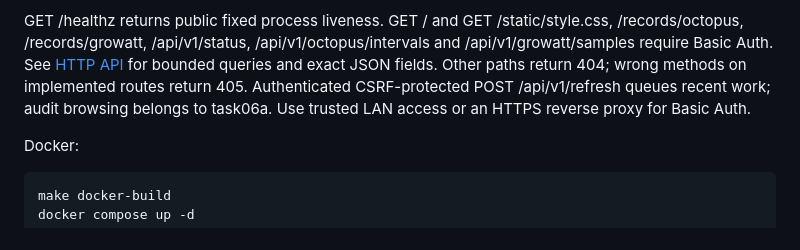
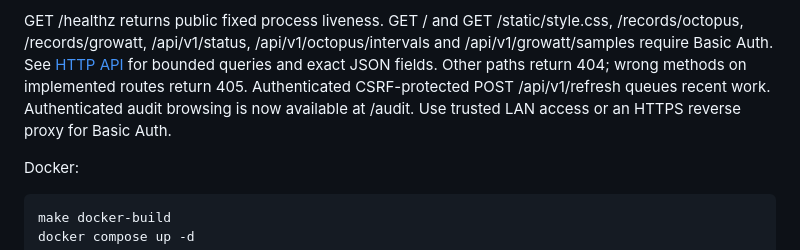
Before and after one commit to timmersuk/energything, a Markdown page: README.md, the part around the change. GitHub-like rendering.

Commit message:
Record audit browser review and retained preview verification

```diff
--- a/README.md
+++ b/README.md
@@ -38,7 +38,7 @@ GET /static/style.css, /records/octopus, /records/growatt, /api/v1/status,
 /api/v1/octopus/intervals and /api/v1/growatt/samples require Basic Auth.
 See [HTTP API](docs/http-api.md) for bounded queries and exact JSON fields.
 Other paths return 404; wrong methods on implemented routes return 405.
-Authenticated CSRF-protected POST /api/v1/refresh queues recent work; audit browsing belongs to task06a.
+Authenticated CSRF-protected POST /api/v1/refresh queues recent work. Authenticated audit browsing is now available at /audit.
 Use trusted LAN access or an HTTPS reverse proxy for Basic Auth.
 
 Docker:
```
Also changed, not shown: docs/http-api.md (+2 -2 lines), 1 other file.
